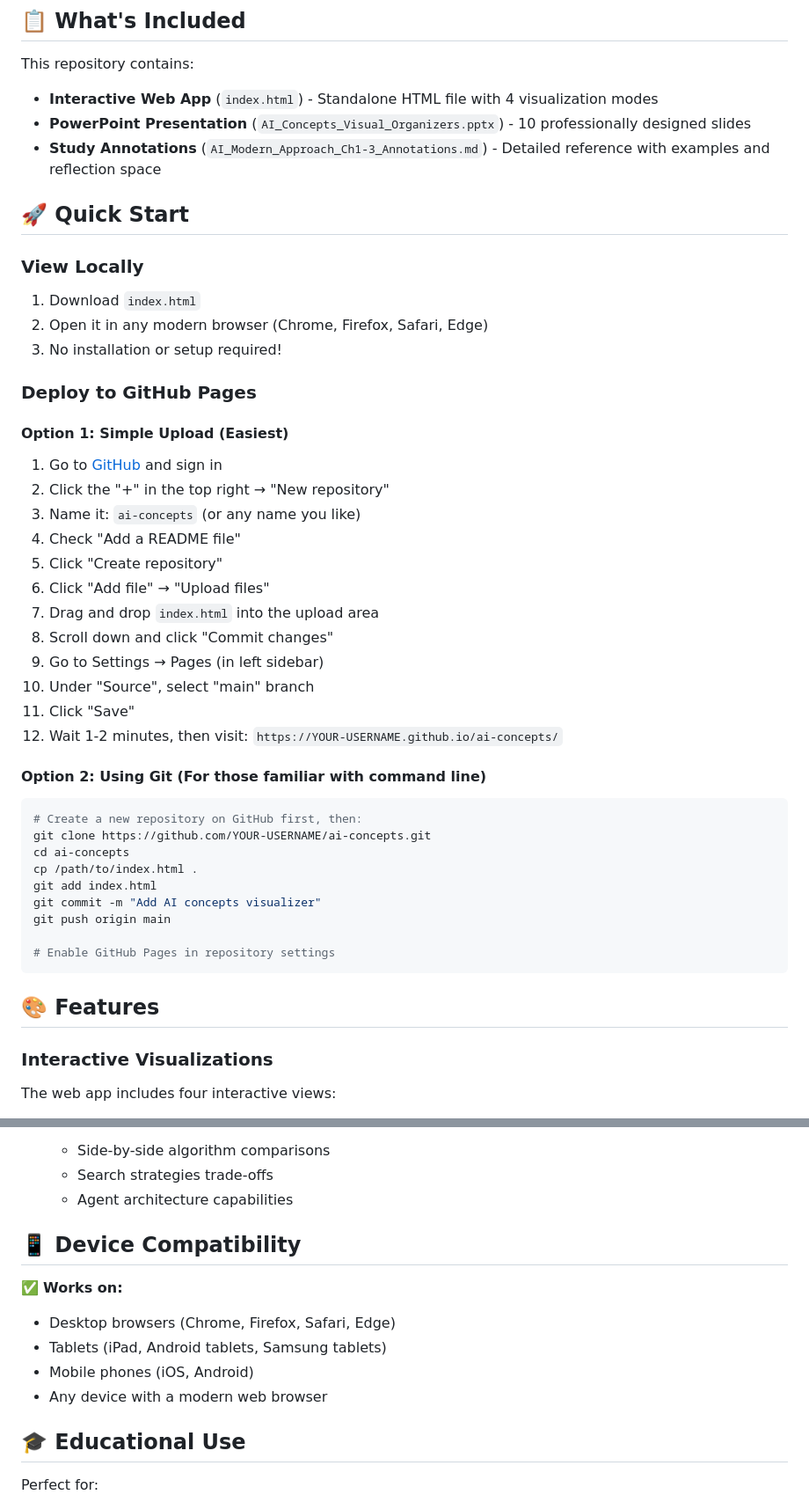
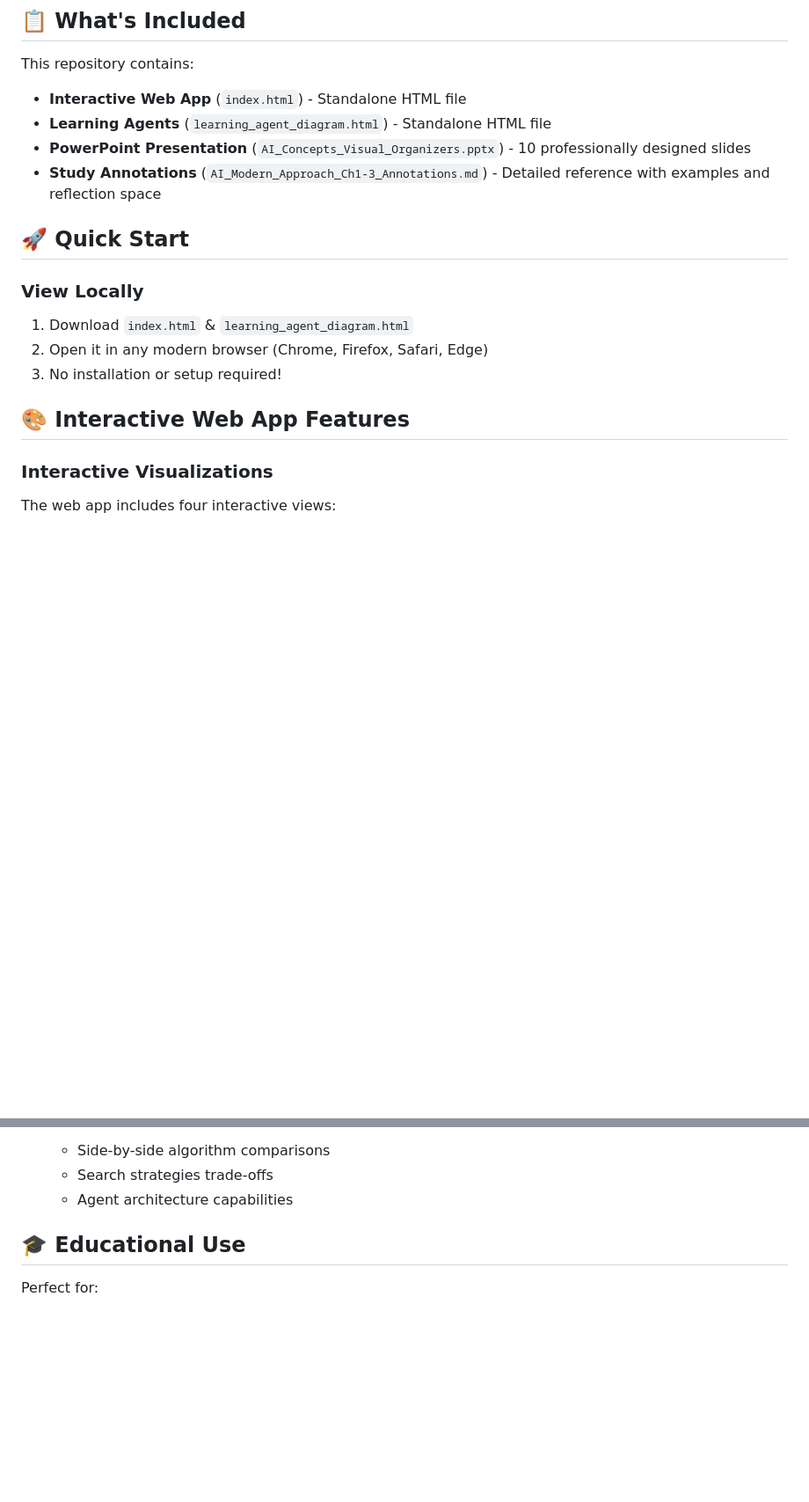
Before and after one commit to kyle-sherman-projects/ai-concepts, a Markdown page: README.md, 2 parts joined by grey strips. Shown at 88% size. GitHub-like rendering; blank space fills up the shorter version.

Commit message:
Revise README for clarity and added files
Updated README to reflect additional files and simplified instructions.

````diff
--- a/README.md
+++ b/README.md
@@ -5,47 +5,19 @@ Interactive visual organizers for foundational AI concepts from Russell & Norvig
 ## 📋 What's Included
 
 This repository contains:
-- **Interactive Web App** (`index.html`) - Standalone HTML file with 4 visualization modes
+- **Interactive Web App** (`index.html`) - Standalone HTML file
+- **Learning Agents** (`learning_agent_diagram.html`) - Standalone HTML file
 - **PowerPoint Presentation** (`AI_Concepts_Visual_Organizers.pptx`) - 10 professionally designed slides
 - **Study Annotations** (`AI_Modern_Approach_Ch1-3_Annotations.md`) - Detailed reference with examples and reflection space
 
 ## 🚀 Quick Start
 
 ### View Locally
-1. Download `index.html`
+1. Download `index.html` & `learning_agent_diagram.html`
 2. Open it in any modern browser (Chrome, Firefox, Safari, Edge)
 3. No installation or setup required!
 
-### Deploy to GitHub Pages
-
-#### Option 1: Simple Upload (Easiest)
-1. Go to [GitHub](https://github.com) and sign in
-2. Click the "+" in the top right → "New repository"
-3. Name it: `ai-concepts` (or any name you like)
-4. Check "Add a README file"
-5. Click "Create repository"
-6. Click "Add file" → "Upload files"
-7. Drag and drop `index.html` into the upload area
-8. Scroll down and click "Commit changes"
-9. Go to Settings → Pages (in left sidebar)
-10. Under "Source", select "main" branch
-11. Click "Save"
-12. Wait 1-2 minutes, then visit: `https://YOUR-USERNAME.github.io/ai-concepts/`
-
-#### Option 2: Using Git (For those familiar with command line)
-```bash
-# Create a new repository on GitHub first, then:
-git clone https://github.com/YOUR-USERNAME/ai-concepts.git
-cd ai-concepts
-cp /path/to/index.html .
-git add index.html
-git commit -m "Add AI concepts visualizer"
-git push origin main
-
-# Enable GitHub Pages in repository settings
-```
-
-## 🎨 Features
+## 🎨 Interactive Web App Features
 
 ### Interactive Visualizations
 The web app includes four interactive views:
@@ -69,14 +41,6 @@ The web app includes four interactive views:
    - Side-by-side algorithm comparisons
    - Search strategies trade-offs
    - Agent architecture capabilities
-
-## 📱 Device Compatibility
-
-✅ **Works on:**
-- Desktop browsers (Chrome, Firefox, Safari, Edge)
-- Tablets (iPad, Android tablets, Samsung tablets)
-- Mobile phones (iOS, Android)
-- Any device with a modern web browser
 
 ## 🎓 Educational Use
 
````
Also changed, not shown: other parts of README.md (+1 -8 lines).
